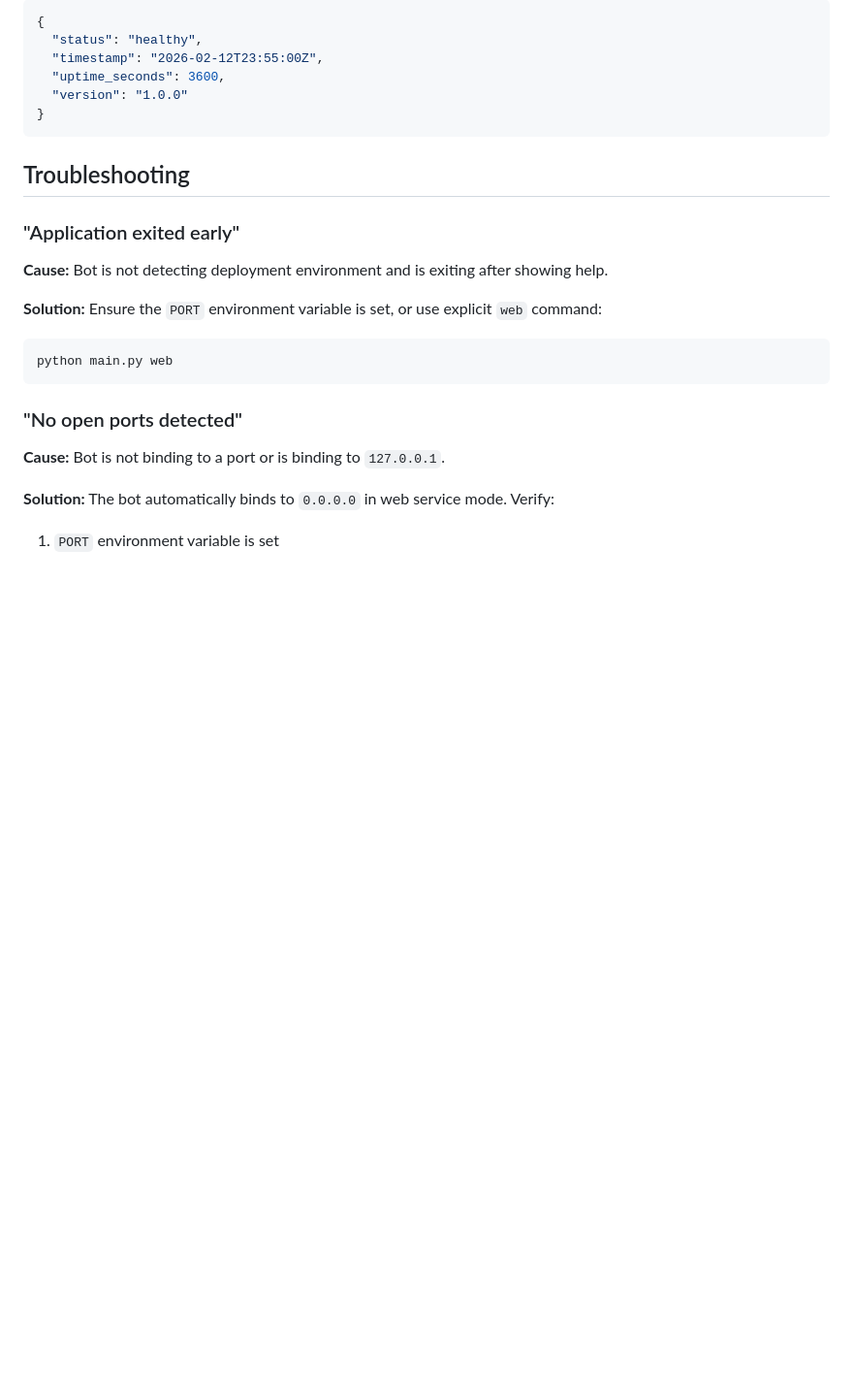
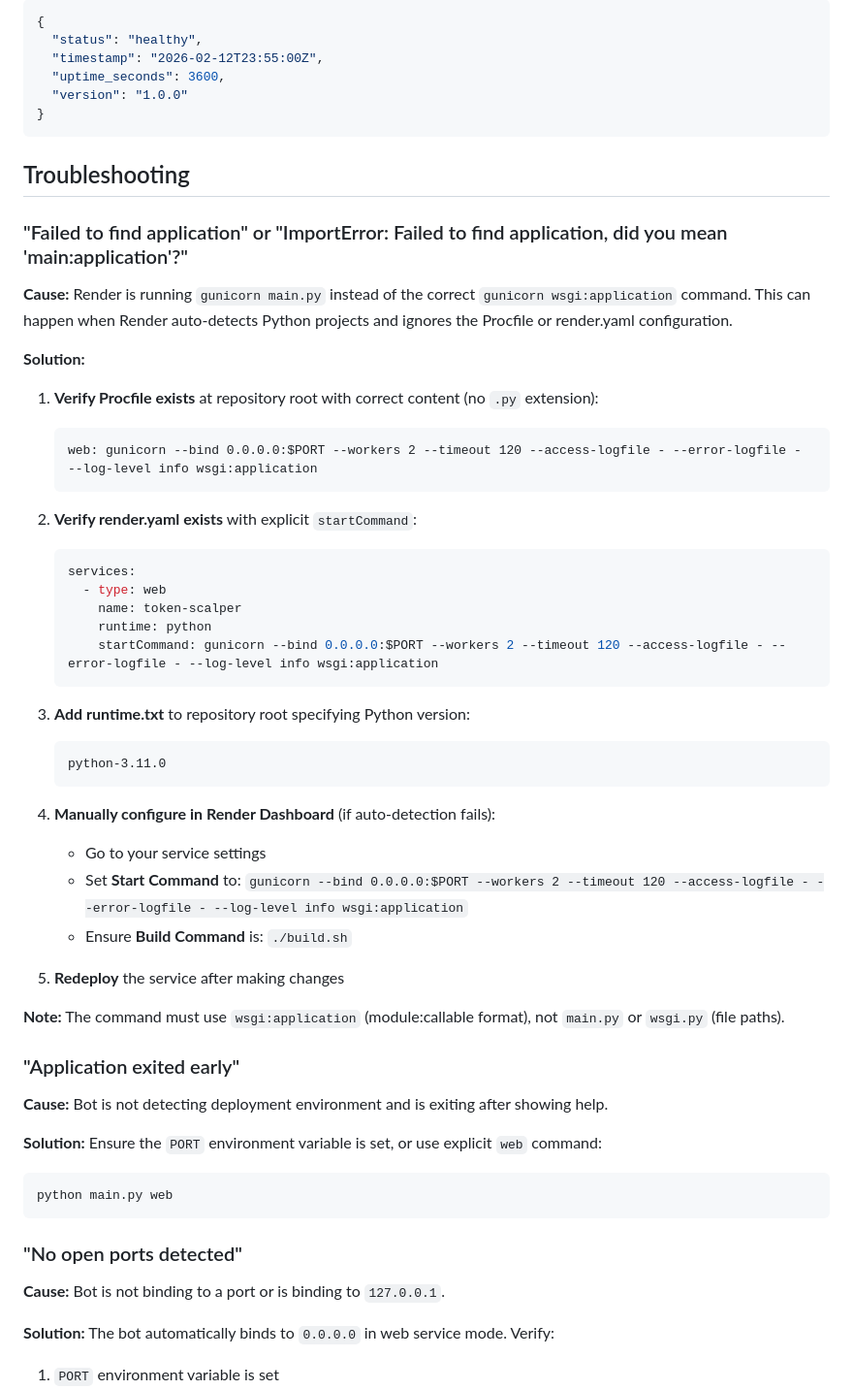
Before and after one commit to Unwrenchable/Token-scalper, a Markdown page: DEPLOYMENT.md, the part around the change. Shown at 97% size. Drawn GitHub-style; blank space fills up the shorter version.

Commit message:
Add troubleshooting guide for gunicorn deployment issues
Co-authored-by: Unwrenchable <78015550+Unwrenchable@users.noreply.github.com>

````diff
--- a/DEPLOYMENT.md
+++ b/DEPLOYMENT.md
@@ -231,6 +231,40 @@ Response:
 
 ## Troubleshooting
 
+### "Failed to find application" or "ImportError: Failed to find application, did you mean 'main:application'?"
+
+**Cause:** Render is running `gunicorn main.py` instead of the correct `gunicorn wsgi:application` command. This can happen when Render auto-detects Python projects and ignores the Procfile or render.yaml configuration.
+
+**Solution:**
+
+1. **Verify Procfile exists** at repository root with correct content (no `.py` extension):
+   ```
+   web: gunicorn --bind 0.0.0.0:$PORT --workers 2 --timeout 120 --access-logfile - --error-logfile - --log-level info wsgi:application
+   ```
+
+2. **Verify render.yaml exists** with explicit `startCommand`:
+   ```yaml
+   services:
+     - type: web
+       name: token-scalper
+       runtime: python
+       startCommand: gunicorn --bind 0.0.0.0:$PORT --workers 2 --timeout 120 --access-logfile - --error-logfile - --log-level info wsgi:application
+   ```
+
+3. **Add runtime.txt** to repository root specifying Python version:
+   ```
+   python-3.11.0
+   ```
+
+4. **Manually configure in Render Dashboard** (if auto-detection fails):
+   - Go to your service settings
+   - Set **Start Command** to: `gunicorn --bind 0.0.0.0:$PORT --workers 2 --timeout 120 --access-logfile - --error-logfile - --log-level info wsgi:application`
+   - Ensure **Build Command** is: `./build.sh`
+
+5. **Redeploy** the service after making changes
+
+**Note:** The command must use `wsgi:application` (module:callable format), not `main.py` or `wsgi.py` (file paths).
+
 ### "Application exited early"
 
 **Cause:** Bot is not detecting deployment environment and is exiting after showing help.
````
